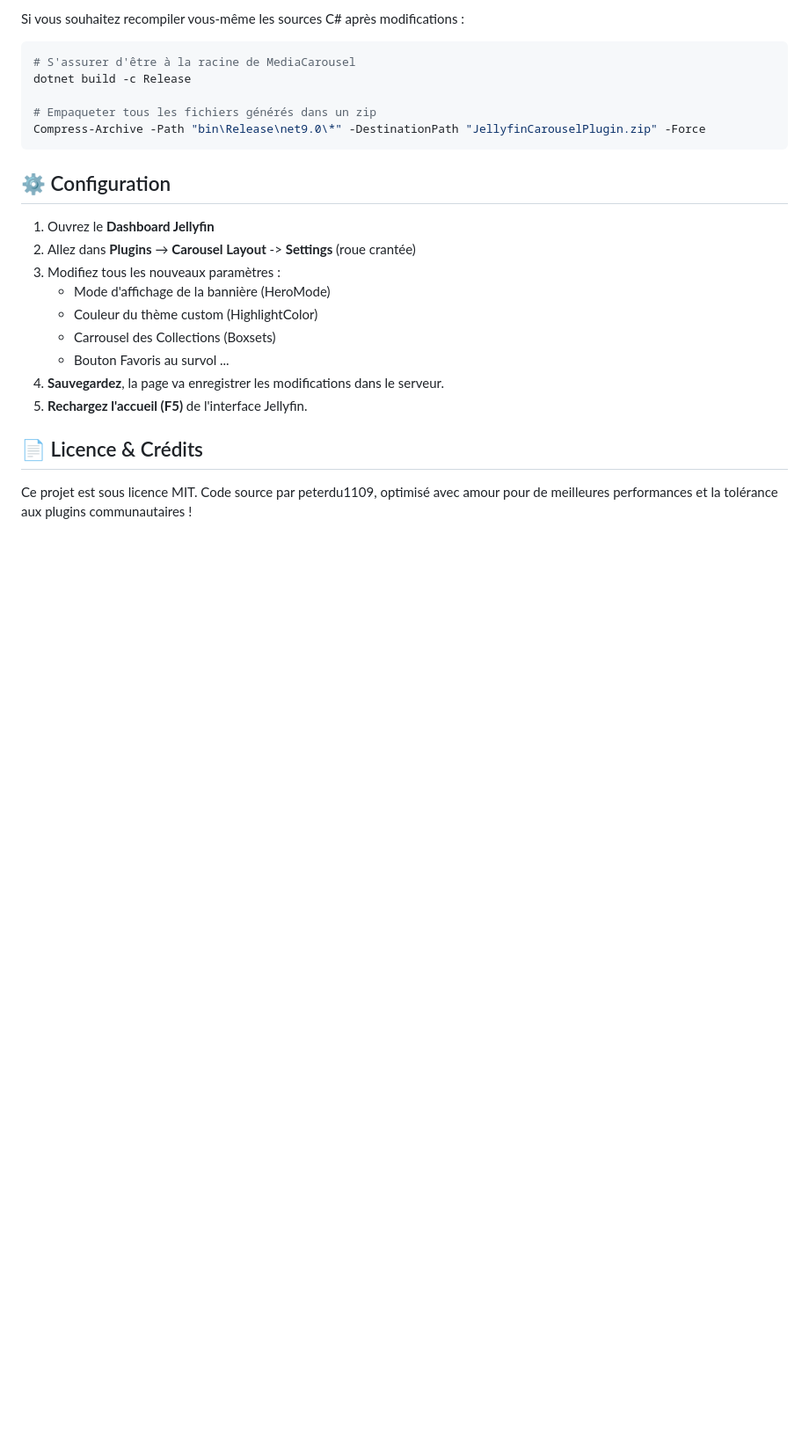
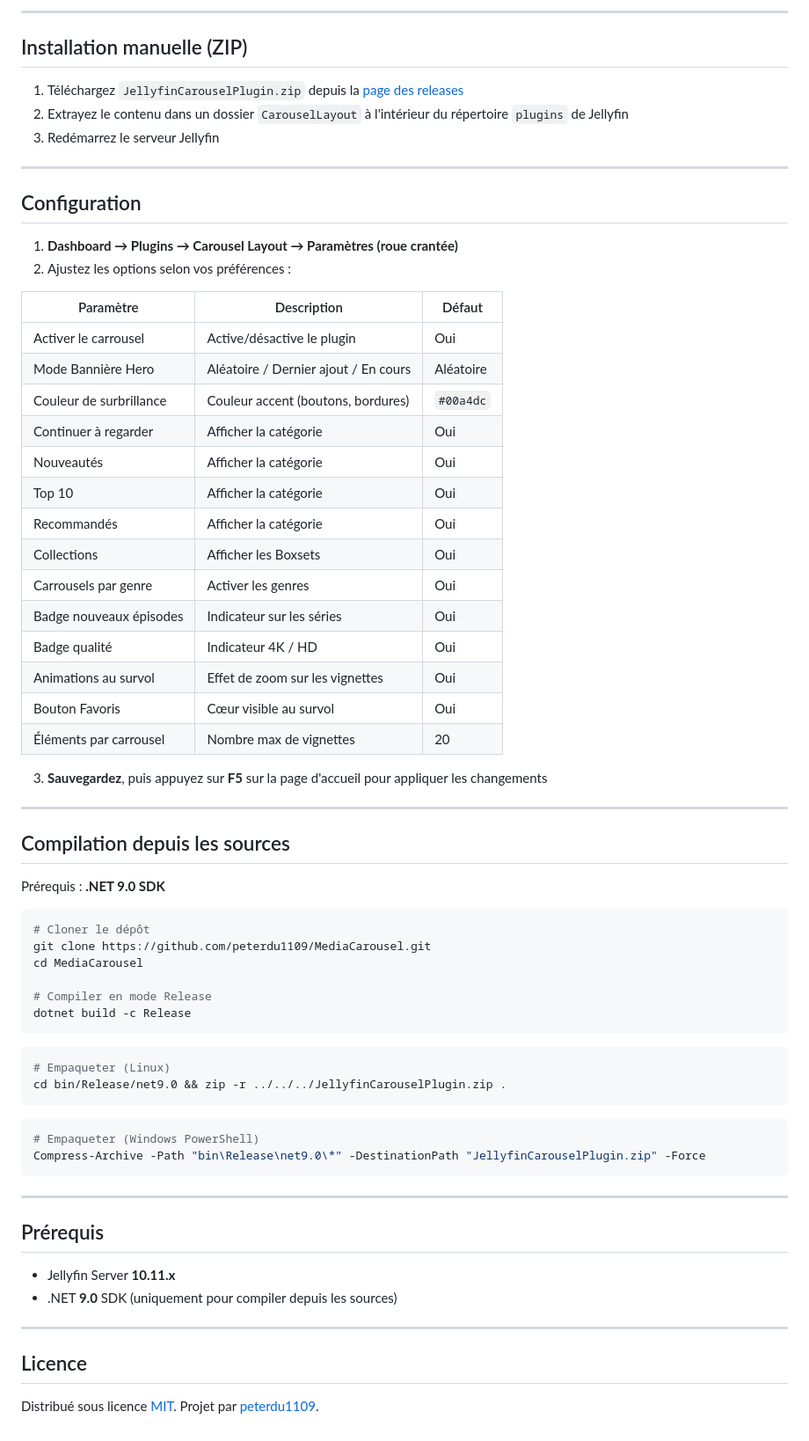
Before and after one commit to peterdu1109/MediaCarousel, a Markdown page: README.md, the part around one of its changes. Shown at 88% size. Drawn GitHub-style; blank space fills up the shorter version.

````diff
--- a/README.md
+++ b/README.md
@@ -58,26 +54,72 @@ Désormais, le JS n'écrase plus brutalement le DOM du client Jellyfin. Les sect
 
-Si vous souhaitez recompiler vous-même les sources C# après modifications :
+---
+
+## Installation manuelle (ZIP)
+
+1. Téléchargez `JellyfinCarouselPlugin.zip` depuis la [page des releases](https://github.com/peterdu1109/MediaCarousel/releases)
+2. Extrayez le contenu dans un dossier `CarouselLayout` à l'intérieur du répertoire `plugins` de Jellyfin
+3. Redémarrez le serveur Jellyfin
+
+---
+
+## Configuration
+
+1. **Dashboard → Plugins → Carousel Layout → Paramètres (roue crantée)**
+2. Ajustez les options selon vos préférences :
+
+| Paramètre | Description | Défaut |
+|---|---|---|
+| Activer le carrousel | Active/désactive le plugin | Oui |
+| Mode Bannière Hero | Aléatoire / Dernier ajout / En cours | Aléatoire |
+| Couleur de surbrillance | Couleur accent (boutons, bordures) | `#00a4dc` |
+| Continuer à regarder | Afficher la catégorie | Oui |
+| Nouveautés | Afficher la catégorie | Oui |
+| Top 10 | Afficher la catégorie | Oui |
+| Recommandés | Afficher la catégorie | Oui |
+| Collections | Afficher les Boxsets | Oui |
+| Carrousels par genre | Activer les genres | Oui |
+| Badge nouveaux épisodes | Indicateur sur les séries | Oui |
+| Badge qualité | Indicateur 4K / HD | Oui |
+| Animations au survol | Effet de zoom sur les vignettes | Oui |
+| Bouton Favoris | Cœur visible au survol | Oui |
+| Éléments par carrousel | Nombre max de vignettes | 20 |
+
+3. **Sauvegardez**, puis appuyez sur **F5** sur la page d'accueil pour appliquer les changements
+
+---
+
+## Compilation depuis les sources
+
+Prérequis : **.NET 9.0 SDK**
+
+```bash
+# Cloner le dépôt
+git clone https://github.com/peterdu1109/MediaCarousel.git
+cd MediaCarousel
+
+# Compiler en mode Release
+dotnet build -c Release
+```
+
+```bash
+# Empaqueter (Linux)
+cd bin/Release/net9.0 && zip -r ../../../JellyfinCarouselPlugin.zip .
+```
 
 ```powershell
-# S'assurer d'être à la racine de MediaCarousel
-dotnet build -c Release
-
-# Empaqueter tous les fichiers générés dans un zip
+# Empaqueter (Windows PowerShell)
 Compress-Archive -Path "bin\Release\net9.0\*" -DestinationPath "JellyfinCarouselPlugin.zip" -Force
 ```
 
-## ⚙️ Configuration
+---
 
-1. Ouvrez le **Dashboard Jellyfin**
-2. Allez dans **Plugins** → **Carousel Layout** -> **Settings** (roue crantée)
-3. Modifiez tous les nouveaux paramètres :
-   - Mode d'affichage de la bannière (HeroMode)
-   - Couleur du thème custom (HighlightColor)
-   - Carrousel des Collections (Boxsets)
-   - Bouton Favoris au survol ...
-4. **Sauvegardez**, la page va enregistrer les modifications dans le serveur.
-5. **Rechargez l'accueil (F5)** de l'interface Jellyfin.
+## Prérequis
 
-## 📄 Licence & Crédits
+- Jellyfin Server **10.11.x**
+- .NET **9.0** SDK (uniquement pour compiler depuis les sources)
 
-Ce projet est sous licence MIT. Code source par peterdu1109, optimisé avec amour pour de meilleures performances et la tolérance aux plugins communautaires !
+---
+
+## Licence
+
+Distribué sous licence [MIT](LICENSE). Projet par [peterdu1109](https://github.com/peterdu1109).
````
Also changed, not shown: other parts of README.md (+37 -41 lines).
